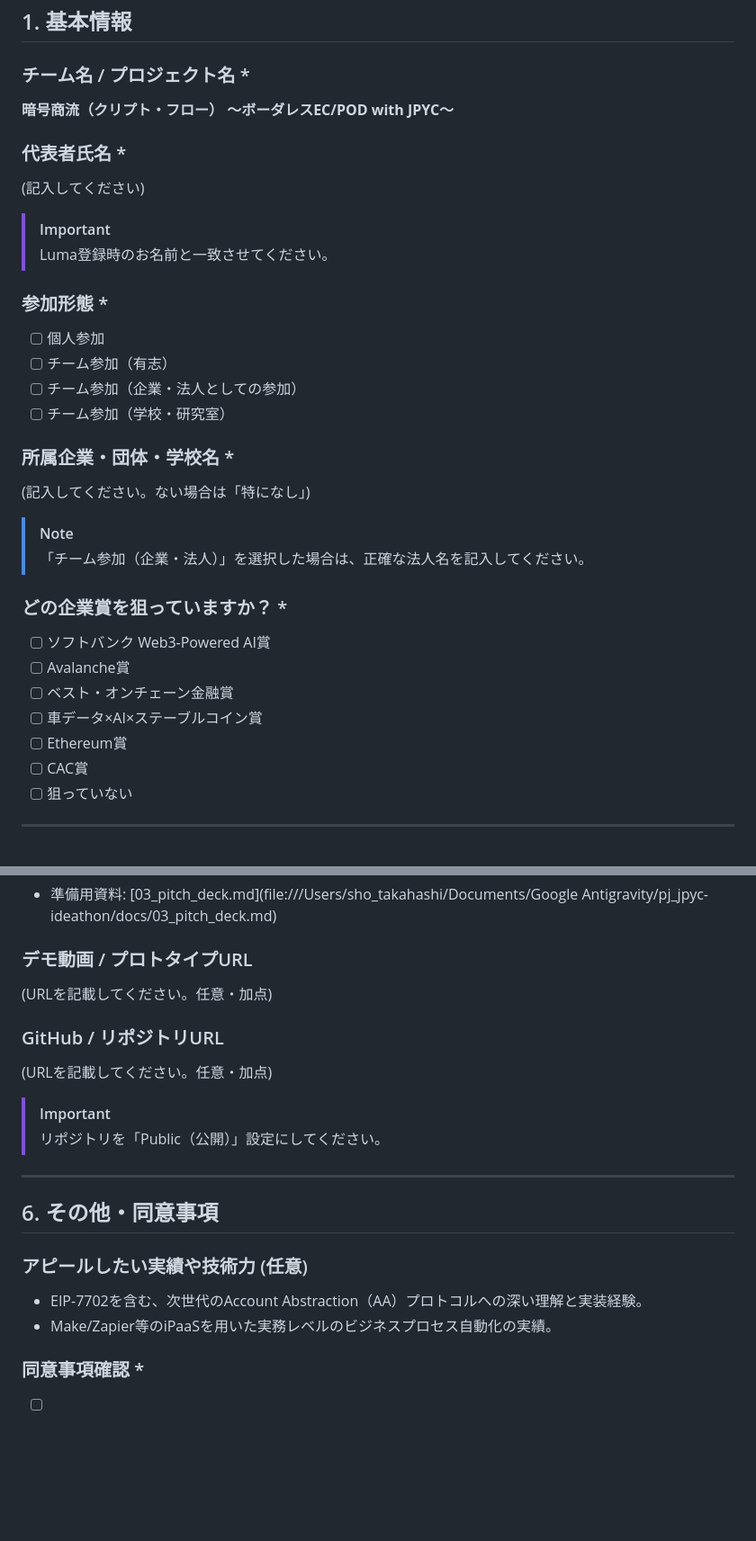
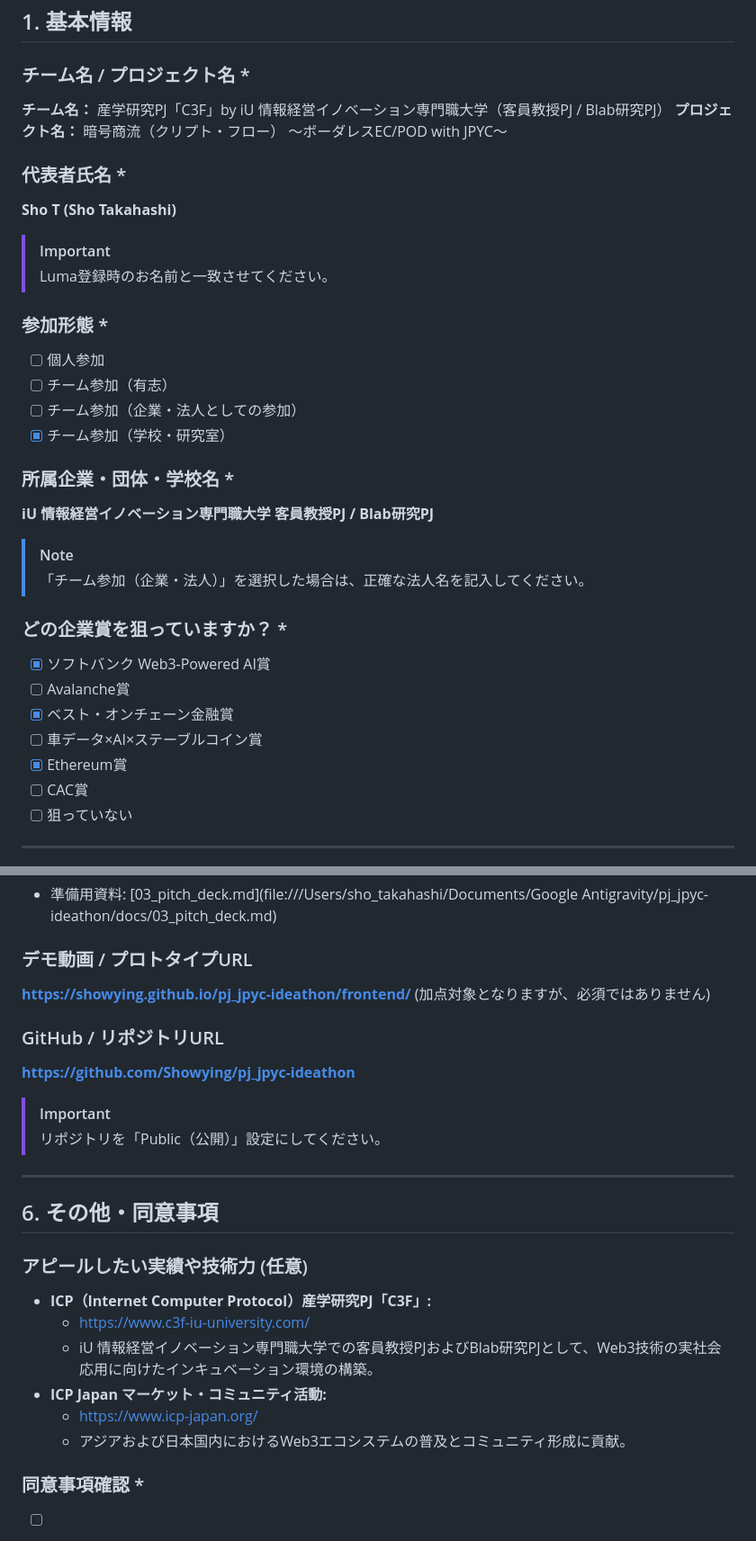
Before and after one commit to Showying/pj_jpyc-ideathon, a Markdown page: docs/05_submission_draft.md, 2 parts joined by grey strips. Shown at 90% size. Drawn GitHub-style; blank space fills up the shorter version.

```diff
--- a/docs/05_submission_draft.md
+++ b/docs/05_submission_draft.md
@@ -19,10 +19,11 @@
 ## 1. 基本情報
 
 ### チーム名 / プロジェクト名 *
-**暗号商流（クリプト・フロー） 〜ボーダレスEC/POD with JPYC〜**
+**チーム名：** 産学研究PJ「C3F」by iU 情報経営イノベーション専門職大学（客員教授PJ / Blab研究PJ）
+**プロジェクト名：** 暗号商流（クリプト・フロー） 〜ボーダレスEC/POD with JPYC〜
 
 ### 代表者氏名 *
-(記入してください)
+**Sho T (Sho Takahashi)**
 > [!IMPORTANT]
 > Luma登録時のお名前と一致させてください。
 
@@ -30,19 +31,19 @@
 - [ ] 個人参加
 - [ ] チーム参加（有志）
 - [ ] チーム参加（企業・法人としての参加）
-- [ ] チーム参加（学校・研究室）
+- [x] チーム参加（学校・研究室）
 
 ### 所属企業・団体・学校名 *
-(記入してください。ない場合は「特になし」)
+**iU 情報経営イノベーション専門職大学 客員教授PJ / Blab研究PJ**
 > [!NOTE]
 > 「チーム参加（企業・法人）」を選択した場合は、正確な法人名を記入してください。
 
 ### どの企業賞を狙っていますか？ *
-- [ ] ソフトバンク Web3-Powered AI賞
+- [x] ソフトバンク Web3-Powered AI賞
 - [ ] Avalanche賞
-- [ ] ベスト・オンチェーン金融賞
+- [x] ベスト・オンチェーン金融賞
 - [ ] 車データ×AI×ステーブルコイン賞
-- [ ] Ethereum賞
+- [x] Ethereum賞
 - [ ] CAC賞
 - [ ] 狙っていない
 
@@ -110,10 +116,11 @@
 - 準備用資料: [03_pitch_deck.md](file:///Users/sho_takahashi/Documents/Google Antigravity/pj_jpyc-ideathon/docs/03_pitch_deck.md)
 
 ### デモ動画 / プロトタイプURL
-(URLを記載してください。任意・加点)
+**https://showying.github.io/pj_jpyc-ideathon/frontend/**
+(加点対象となりますが、必須ではありません)
 
 ### GitHub / リポジトリURL
-(URLを記載してください。任意・加点)
+**https://github.com/Showying/pj_jpyc-ideathon**
 > [!IMPORTANT]
 > リポジトリを「Public（公開）」設定にしてください。
 
@@ -122,8 +129,12 @@
 ## 6. その他・同意事項
 
 ### アピールしたい実績や技術力 (任意)
-- EIP-7702を含む、次世代のAccount Abstraction（AA）プロトコルへの深い理解と実装経験。
-- Make/Zapier等のiPaaSを用いた実務レベルのビジネスプロセス自動化の実績。
+- **ICP（Internet Computer Protocol）産学研究PJ「C3F」:**
+    - [https://www.c3f-iu-university.com/](https://www.c3f-iu-university.com/)
+    - iU 情報経営イノベーション専門職大学での客員教授PJおよびBlab研究PJとして、Web3技術の実社会応用に向けたインキュベーション環境の構築。
+- **ICP Japan マーケット・コミュニティ活動:**
+    - [https://www.icp-japan.org/](https://www.icp-japan.org/)
+    - アジアおよび日本国内におけるWeb3エコシステムの普及とコミュニティ形成に貢献。
 
 ### 同意事項確認 *
 - [ ] 募集要項・規約に同意し、提出します。
```
Also changed, not shown: other parts of docs/05_submission_draft.md (+13 -8 lines).
